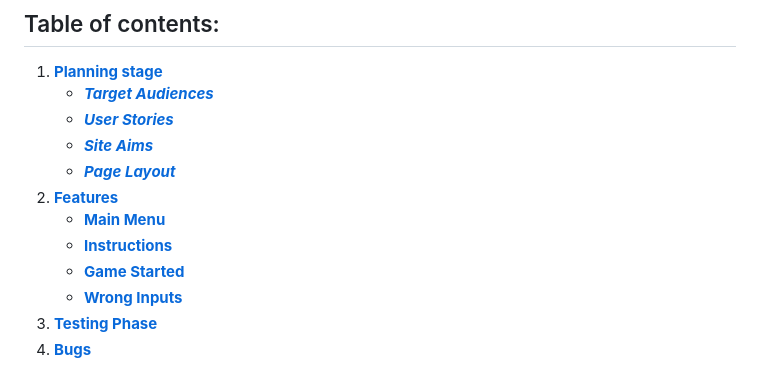
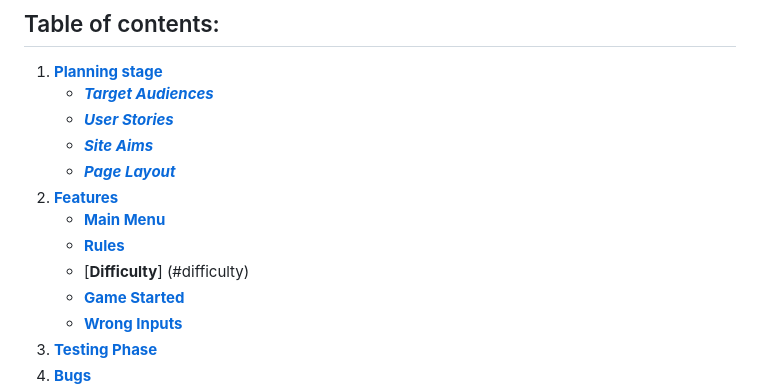
Before and after one commit to PeterQ93/hangman, a Markdown page: README.md, the part around the change printed below. Drawn GitHub-style.

```diff
--- a/README.md
+++ b/README.md
@@ -16,7 +16,8 @@ Hangman is a classic game played all over the world. The aim is to guess the wor
     * [***Page Layout***](#page-layout)
 1. [**Features**](#features)
     * [**Main Menu**](#main-menu)
-    * [**Instructions**](#instructions)
+    * [**Rules**](#rules)
+    * [**Difficulty**] (#difficulty)
     * [**Game Started**](#game-started)
     * [**Wrong Inputs**](#wrong-inputs)
 1. [**Testing Phase**](#testing-phase)
```
Also changed, not shown: other parts of README.md (+18 -1 lines), assets/images/game_menu.png (added), 1 other file.
